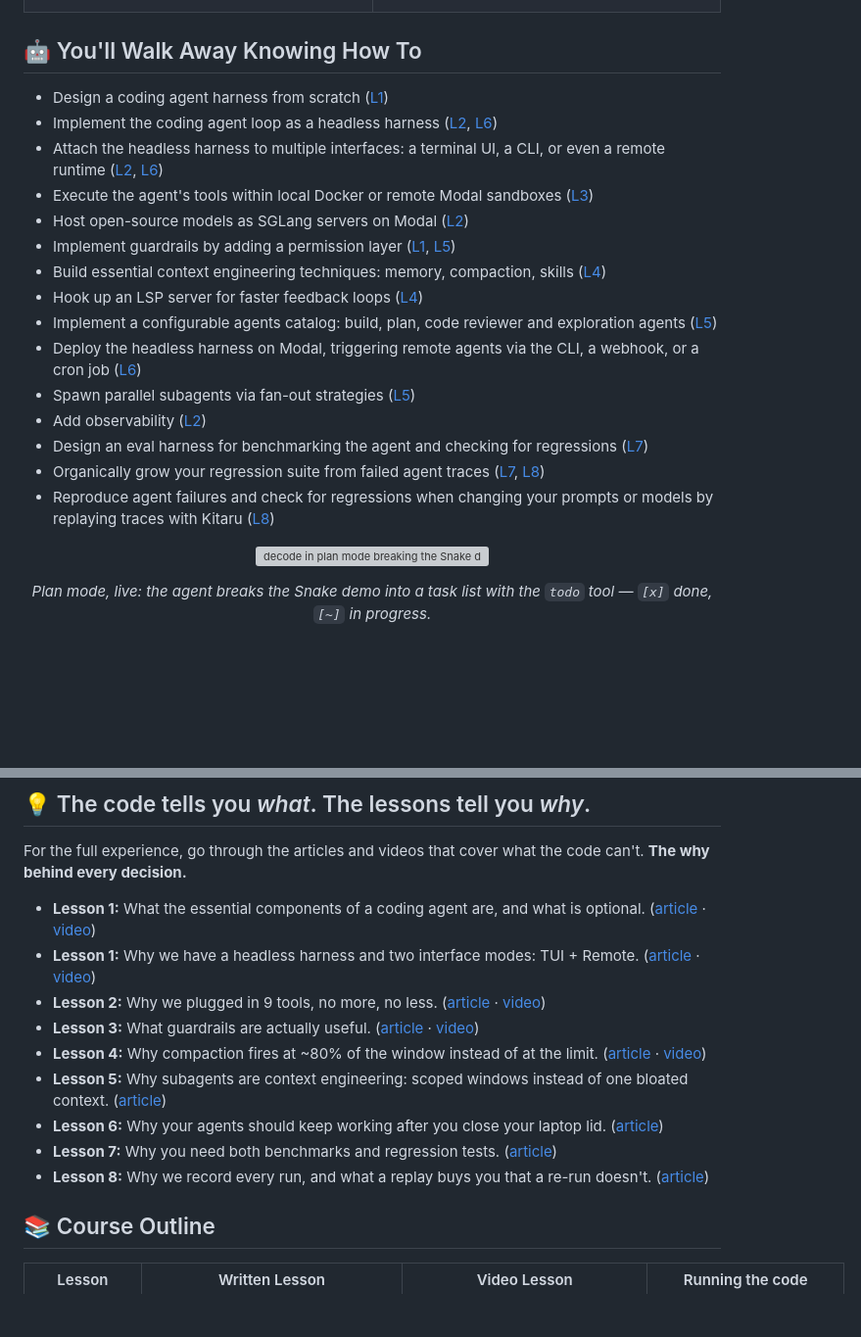
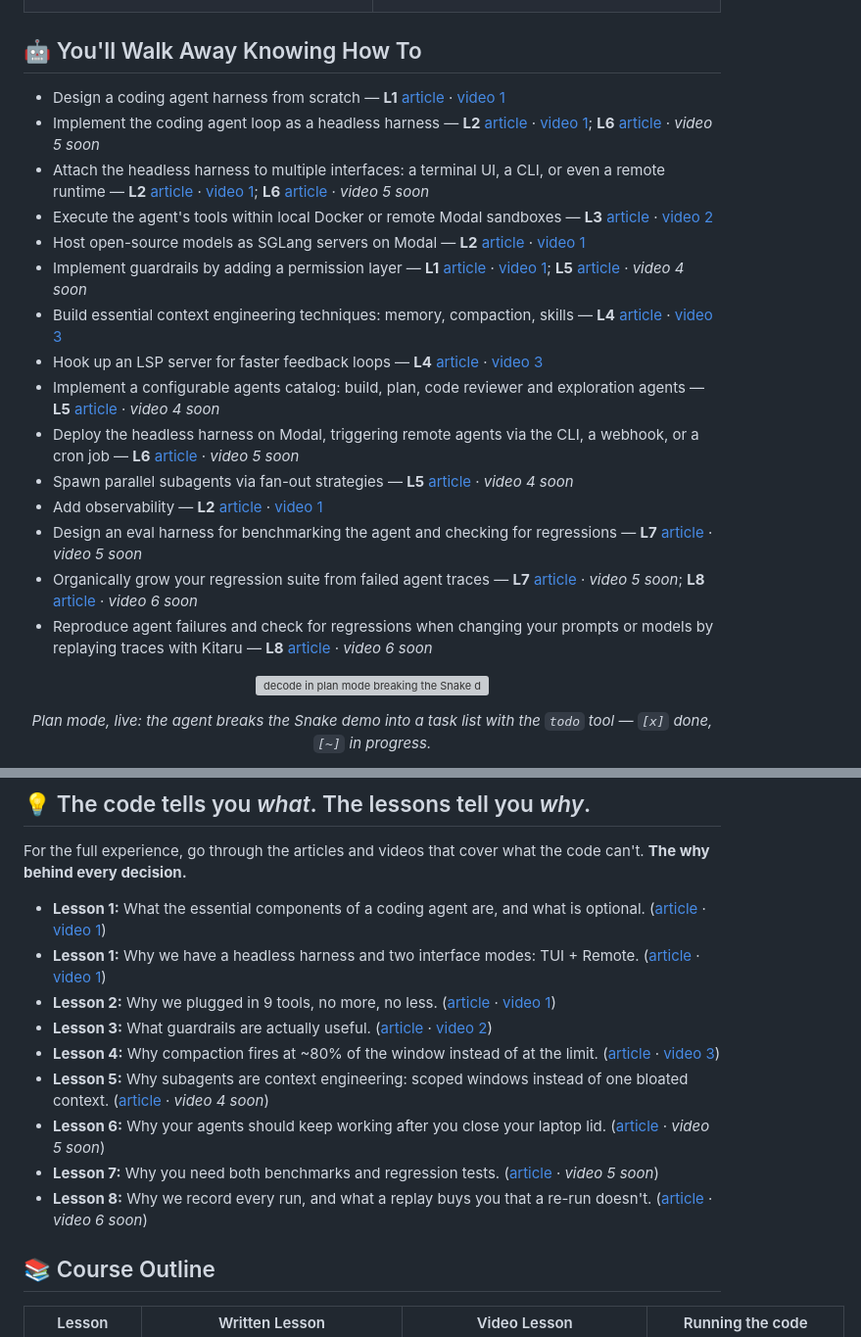
Before and after one commit to decodingai-magazine/building-a-coding-agent-from-scratch-course, a Markdown page: README.md, 2 parts joined by grey strips. Shown at 98% size. Drawn GitHub-style; blank space fills up the shorter version; grey boxes are pictures that could not be loaded.

Commit message:
docs: Update README

```diff
--- a/README.md
+++ b/README.md
@@ -140,21 +140,21 @@ The finished agent ships with demo skills under [`.decode/skills/`](.decode/skil
 
 ## 🤖 You'll Walk Away Knowing How To
 
-- Design a coding agent harness from scratch ([L1](https://www.decodingai.com/p/building-a-coding-agent-from-scratch-system-design))
-- Implement the coding agent loop as a headless harness ([L2](https://www.decodingai.com/p/the-coding-agent-loop), [L6](https://www.decodingai.com/p/coding-agents-in-remote-headless))
-- Attach the headless harness to multiple interfaces: a terminal UI, a CLI, or even a remote runtime ([L2](https://www.decodingai.com/p/the-coding-agent-loop), [L6](https://www.decodingai.com/p/coding-agents-in-remote-headless))
-- Execute the agent's tools within local Docker or remote Modal sandboxes ([L3](https://www.decodingai.com/p/run-coding-agents-safely))
-- Host open-source models as SGLang servers on Modal ([L2](https://www.decodingai.com/p/the-coding-agent-loop))
-- Implement guardrails by adding a permission layer ([L1](https://www.decodingai.com/p/building-a-coding-agent-from-scratch-system-design), [L5](https://www.decodingai.com/p/subagents-are-context-engineering))
-- Build essential context engineering techniques: memory, compaction, skills ([L4](https://www.decodingai.com/p/context-engineering-for-coding-agents))
-- Hook up an LSP server for faster feedback loops ([L4](https://www.decodingai.com/p/context-engineering-for-coding-agents))
-- Implement a configurable agents catalog: build, plan, code reviewer and exploration agents ([L5](https://www.decodingai.com/p/subagents-are-context-engineering))
-- Deploy the headless harness on Modal, triggering remote agents via the CLI, a webhook, or a cron job ([L6](https://www.decodingai.com/p/coding-agents-in-remote-headless))
-- Spawn parallel subagents via fan-out strategies ([L5](https://www.decodingai.com/p/subagents-are-context-engineering))
-- Add observability ([L2](https://www.decodingai.com/p/the-coding-agent-loop))
-- Design an eval harness for benchmarking the agent and checking for regressions ([L7](https://www.decodingai.com/p/evaluate-ai-agents-benchmarks-regression-tests))
-- Organically grow your regression suite from failed agent traces ([L7](https://www.decodingai.com/p/evaluate-ai-agents-benchmarks-regression-tests), [L8](https://www.decodingai.com/p/transform-agent-traces-into-regression-cases))
-- Reproduce agent failures and check for regressions when changing your prompts or models by replaying traces with Kitaru ([L8](https://www.decodingai.com/p/transform-agent-traces-into-regression-cases))
+- Design a coding agent harness from scratch — **L1** [article](https://www.decodingai.com/p/building-a-coding-agent-from-scratch-system-design) · [video 1](https://www.youtube.com/watch?v=sJpop1juVBQ)
+- Implement the coding agent loop as a headless harness — **L2** [article](https://www.decodingai.com/p/the-coding-agent-loop) · [video 1](https://www.youtube.com/watch?v=sJpop1juVBQ); **L6** [article](https://www.decodingai.com/p/coding-agents-in-remote-headless) · _video 5 soon_
+- Attach the headless harness to multiple interfaces: a terminal UI, a CLI, or even a remote runtime — **L2** [article](https://www.decodingai.com/p/the-coding-agent-loop) · [video 1](https://www.youtube.com/watch?v=sJpop1juVBQ); **L6** [article](https://www.decodingai.com/p/coding-agents-in-remote-headless) · _video 5 soon_
+- Execute the agent's tools within local Docker or remote Modal sandboxes — **L3** [article](https://www.decodingai.com/p/run-coding-agents-safely) · [video 2](https://www.youtube.com/watch?v=7CHMb8jWs6A)
+- Host open-source models as SGLang servers on Modal — **L2** [article](https://www.decodingai.com/p/the-coding-agent-loop) · [video 1](https://www.youtube.com/watch?v=sJpop1juVBQ)
+- Implement guardrails by adding a permission layer — **L1** [article](https://www.decodingai.com/p/building-a-coding-agent-from-scratch-system-design) · [video 1](https://www.youtube.com/watch?v=sJpop1juVBQ); **L5** [article](https://www.decodingai.com/p/subagents-are-context-engineering) · _video 4 soon_
+- Build essential context engineering techniques: memory, compaction, skills — **L4** [article](https://www.decodingai.com/p/context-engineering-for-coding-agents) · [video 3](https://www.youtube.com/watch?v=dx77BRFZ0_M)
+- Hook up an LSP server for faster feedback loops — **L4** [article](https://www.decodingai.com/p/context-engineering-for-coding-agents) · [video 3](https://www.youtube.com/watch?v=dx77BRFZ0_M)
+- Implement a configurable agents catalog: build, plan, code reviewer and exploration agents — **L5** [article](https://www.decodingai.com/p/subagents-are-context-engineering) · _video 4 soon_
+- Deploy the headless harness on Modal, triggering remote agents via the CLI, a webhook, or a cron job — **L6** [article](https://www.decodingai.com/p/coding-agents-in-remote-headless) · _video 5 soon_
+- Spawn parallel subagents via fan-out strategies — **L5** [article](https://www.decodingai.com/p/subagents-are-context-engineering) · _video 4 soon_
+- Add observability — **L2** [article](https://www.decodingai.com/p/the-coding-agent-loop) · [video 1](https://www.youtube.com/watch?v=sJpop1juVBQ)
+- Design an eval harness for benchmarking the agent and checking for regressions — **L7** [article](https://www.decodingai.com/p/evaluate-ai-agents-benchmarks-regression-tests) · _video 5 soon_
+- Organically grow your regression suite from failed agent traces — **L7** [article](https://www.decodingai.com/p/evaluate-ai-agents-benchmarks-regression-tests) · _video 5 soon_; **L8** [article](https://www.decodingai.com/p/transform-agent-traces-into-regression-cases) · _video 6 soon_
+- Reproduce agent failures and check for regressions when changing your prompts or models by replaying traces with Kitaru — **L8** [article](https://www.decodingai.com/p/transform-agent-traces-into-regression-cases) · _video 6 soon_
 
 <p align="center">
   <img src="assets/tui-plan-mode-todo.png" alt="decode in plan mode breaking the Snake demo into a task list with the todo tool" width="800">
@@ -178,15 +178,15 @@ Otherwise, we build all the functionality from scratch, to teach you the foundat
 
 For the full experience, go through the articles and videos that cover what the code can't. **The why behind every decision.**
 
-- **Lesson 1:** What the essential components of a coding agent are, and what is optional. ([article](https://www.decodingai.com/p/building-a-coding-agent-from-scratch-system-design) · [video](https://www.youtube.com/watch?v=sJpop1juVBQ))
-- **Lesson 1:** Why we have a headless harness and two interface modes: TUI + Remote. ([article](https://www.decodingai.com/p/building-a-coding-agent-from-scratch-system-design) · [video](https://www.youtube.com/watch?v=sJpop1juVBQ))
-- **Lesson 2:** Why we plugged in 9 tools, no more, no less. ([article](https://www.decodingai.com/p/the-coding-agent-loop) · [video](https://www.youtube.com/watch?v=sJpop1juVBQ))
-- **Lesson 3:** What guardrails are actually useful. ([article](https://www.decodingai.com/p/run-coding-agents-safely) · [video](https://www.youtube.com/watch?v=7CHMb8jWs6A))
-- **Lesson 4:** Why compaction fires at ~80% of the window instead of at the limit. ([article](https://www.decodingai.com/p/context-engineering-for-coding-agents) · [video](https://www.youtube.com/watch?v=dx77BRFZ0_M))
-- **Lesson 5:** Why subagents are context engineering: scoped windows instead of one bloated context. ([article](https://www.decodingai.com/p/subagents-are-context-engineering))
-- **Lesson 6:** Why your agents should keep working after you close your laptop lid. ([article](https://www.decodingai.com/p/coding-agents-in-remote-headless))
-- **Lesson 7:** Why you need both benchmarks and regression tests. ([article](https://www.decodingai.com/p/evaluate-ai-agents-benchmarks-regression-tests))
-- **Lesson 8:** Why we record every run, and what a replay buys you that a re-run doesn't. ([article](https://www.decodingai.com/p/transform-agent-traces-into-regression-cases))
+- **Lesson 1:** What the essential components of a coding agent are, and what is optional. ([article](https://www.decodingai.com/p/building-a-coding-agent-from-scratch-system-design) · [video 1](https://www.youtube.com/watch?v=sJpop1juVBQ))
+- **Lesson 1:** Why we have a headless harness and two interface modes: TUI + Remote. ([article](https://www.decodingai.com/p/building-a-coding-agent-from-scratch-system-design) · [video 1](https://www.youtube.com/watch?v=sJpop1juVBQ))
+- **Lesson 2:** Why we plugged in 9 tools, no more, no less. ([article](https://www.decodingai.com/p/the-coding-agent-loop) · [video 1](https://www.youtube.com/watch?v=sJpop1juVBQ))
+- **Lesson 3:** What guardrails are actually useful. ([article](https://www.decodingai.com/p/run-coding-agents-safely) · [video 2](https://www.youtube.com/watch?v=7CHMb8jWs6A))
+- **Lesson 4:** Why compaction fires at ~80% of the window instead of at the limit. ([article](https://www.decodingai.com/p/context-engineering-for-coding-agents) · [video 3](https://www.youtube.com/watch?v=dx77BRFZ0_M))
+- **Lesson 5:** Why subagents are context engineering: scoped windows instead of one bloated context. ([article](https://www.decodingai.com/p/subagents-are-context-engineering) · _video 4 soon_)
+- **Lesson 6:** Why your agents should keep working after you close your laptop lid. ([article](https://www.decodingai.com/p/coding-agents-in-remote-headless) · _video 5 soon_)
+- **Lesson 7:** Why you need both benchmarks and regression tests. ([article](https://www.decodingai.com/p/evaluate-ai-agents-benchmarks-regression-tests) · _video 5 soon_)
+- **Lesson 8:** Why we record every run, and what a replay buys you that a re-run doesn't. ([article](https://www.decodingai.com/p/transform-agent-traces-into-regression-cases) · _video 6 soon_)
 
 ## 📚 Course Outline
 
```
